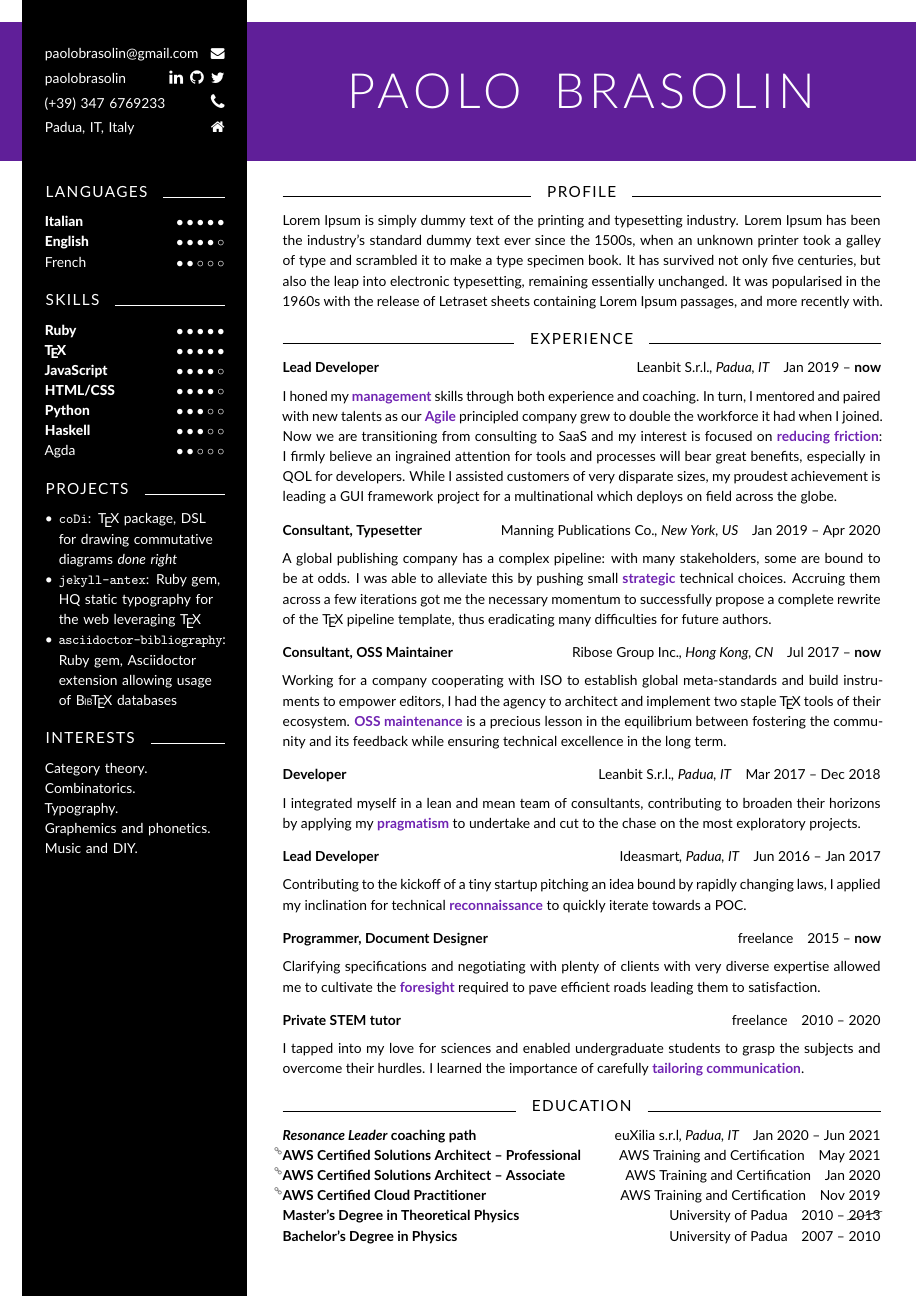
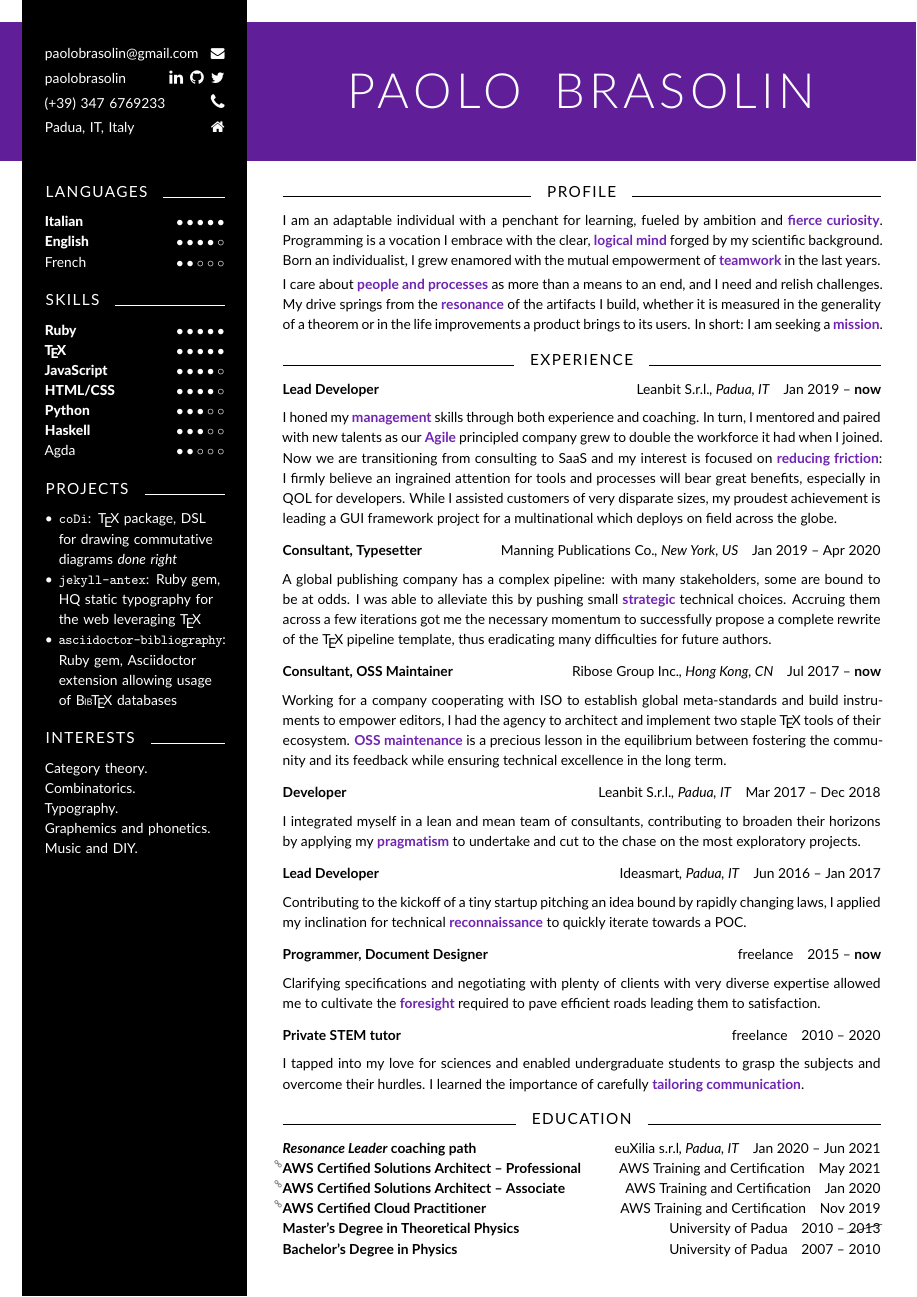
Before and after one commit to tetrapharmakon/resume, a LaTeX CV (cv-paolo-brasolin.tex): the whole page. Compiled offline with pdfLaTeX.

Commit message:
We have a profile!

```diff
--- a/cv-paolo-brasolin.tex
+++ b/cv-paolo-brasolin.tex
@@ -249,21 +249,19 @@
 
 \Section{Profile}
 
-% NOTA: prima quello che offro, poi quello che cerco.
-
-Lorem Ipsum is simply dummy text of the printing and typesetting industry. Lorem
-Ipsum has been the industry's standard dummy text ever since the 1500s, when an
-unknown printer took a galley of type and scrambled it to make a type specimen
-book. It has survived not only five centuries, but also the leap into electronic
-typesetting, remaining essentially unchanged. It was popularised in the 1960s
-with the release of Letraset sheets containing Lorem Ipsum passages, and more
-recently with.
-
-% La mia cifra è una grande versatilità coniugata ad una forte propensione
-% all'apprendimento, oltre che ad una curiosità feroce. Sono un programmatore per
-% vocazione e posseggo una solida formazione scientifica. Cerco un team in cui
-% integrarmi per apprendere le migliori pratiche dello sviluppo in squadra
-% collaborando alla realizzazione di progetti complessi.\\TODO\\TODO
+% prima quello che offro
+I am an adaptable individual with a penchant for learning, fueled by ambition
+and \Keyword{fierce curiosity}.
+Programming is a vocation I embrace with the clear, \Keyword{logical mind}
+forged by my scientific background.
+Born an individualist, I grew enamored with the mutual empowerment of
+\Keyword{teamwork} in the last years.\\[\smallskipamount]
+% poi quello che cerco
+I care about \Keyword{people and processes} as more than a means to an end, and
+I need and relish challenges.
+My drive springs from the \Keyword{resonance} of the artifacts I build, whether
+it is measured in the generality of a theorem or in the life improvements a
+product brings to its users. In short: I am seeking a \Keyword{mission}.
 
 \Section{Experience}
 
```
